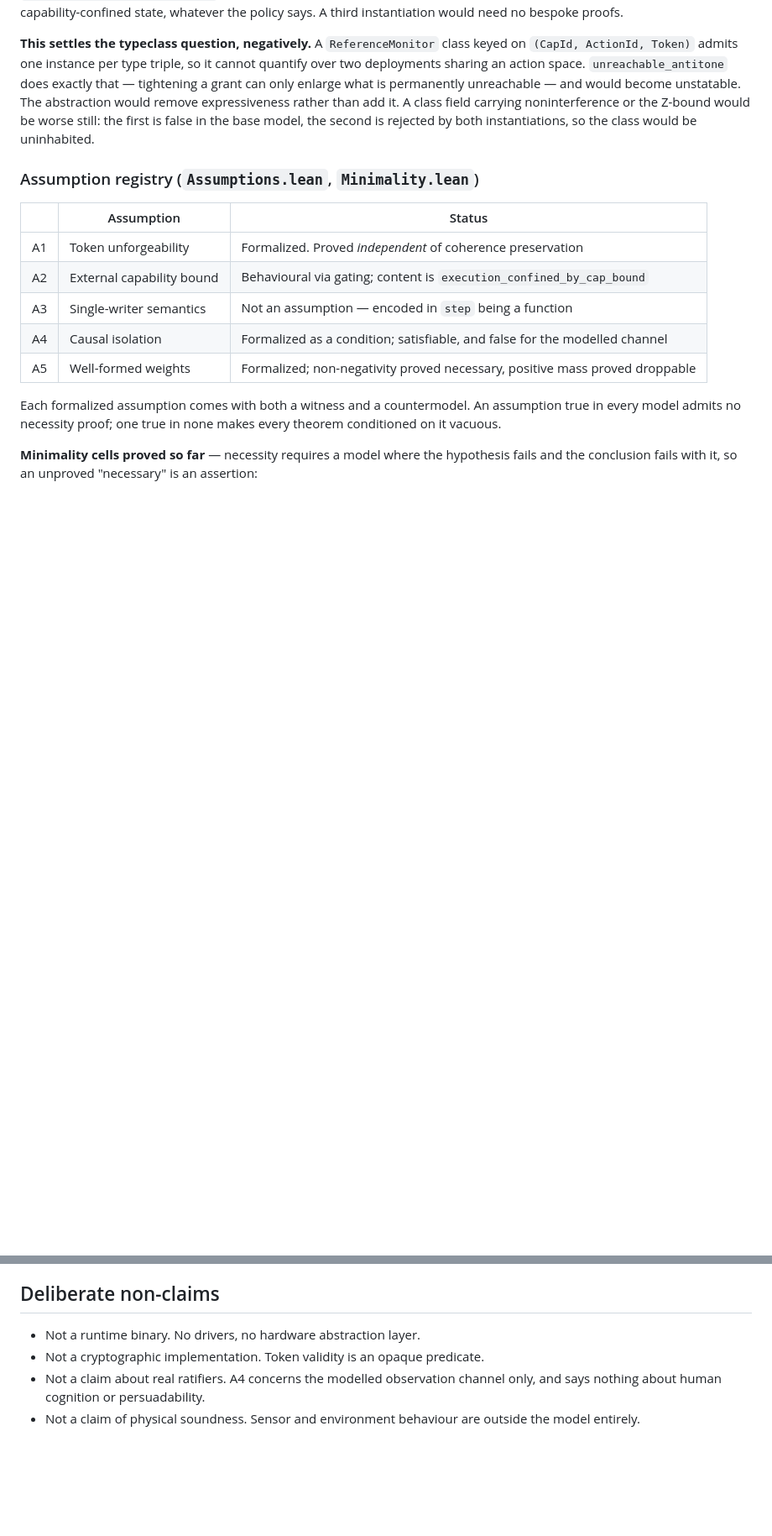
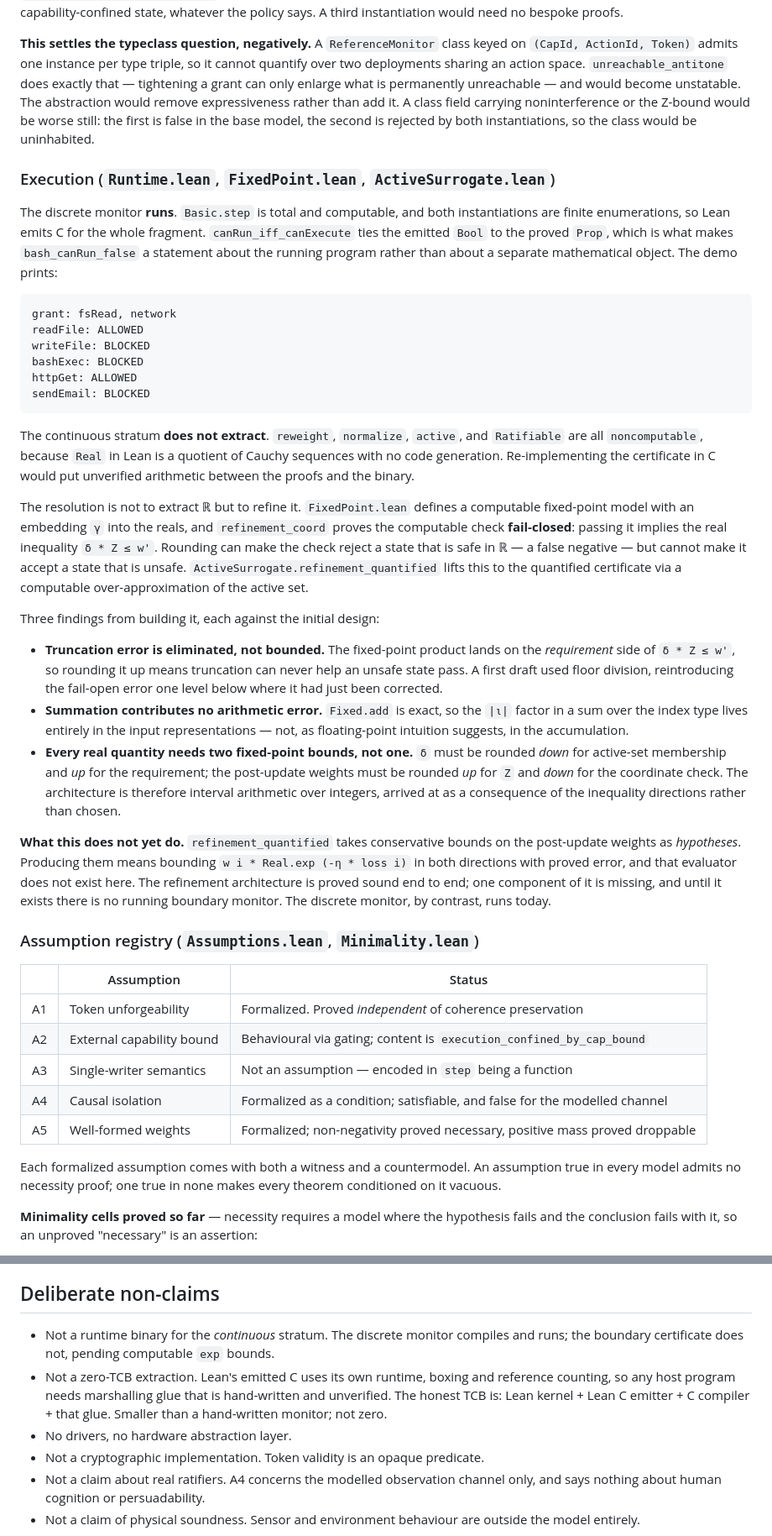
Before and after one commit to Goblohan/darm-monitor, a Markdown page: README.md, 2 parts joined by grey strips. Shown at 84% size. Drawn GitHub-style; blank space fills up the shorter version.

Commit message:
README: add the execution and refinement section (Runtime, FixedPoint, ActiveSurrogate), computable exp bounds and the Int64 port as open problems, and honest TCB non-claims

````diff
--- a/README.md
+++ b/README.md
@@ -138,6 +138,58 @@ remove expressiveness rather than add it. A class field carrying noninterference
 the Z-bound would be worse still: the first is false in the base model, the second
 is rejected by both instantiations, so the class would be uninhabited.
 
+### Execution (`Runtime.lean`, `FixedPoint.lean`, `ActiveSurrogate.lean`)
+
+The discrete monitor **runs**. `Basic.step` is total and computable, and both
+instantiations are finite enumerations, so Lean emits C for the whole fragment.
+`canRun_iff_canExecute` ties the emitted `Bool` to the proved `Prop`, which is what
+makes `bash_canRun_false` a statement about the running program rather than about a
+separate mathematical object. The demo prints:
+
+```
+grant: fsRead, network
+readFile: ALLOWED
+writeFile: BLOCKED
+bashExec: BLOCKED
+httpGet: ALLOWED
+sendEmail: BLOCKED
+```
+
+The continuous stratum **does not extract**. `reweight`, `normalize`, `active`, and
+`Ratifiable` are all `noncomputable`, because `Real` in Lean is a quotient of Cauchy
+sequences with no code generation. Re-implementing the certificate in C would put
+unverified arithmetic between the proofs and the binary.
+
+The resolution is not to extract ℝ but to refine it. `FixedPoint.lean` defines a
+computable fixed-point model with an embedding `γ` into the reals, and
+`refinement_coord` proves the computable check **fail-closed**: passing it implies
+the real inequality `δ * Z ≤ w'`. Rounding can make the check reject a state that is
+safe in ℝ — a false negative — but cannot make it accept a state that is unsafe.
+`ActiveSurrogate.refinement_quantified` lifts this to the quantified certificate via
+a computable over-approximation of the active set.
+
+Three findings from building it, each against the initial design:
+
+- **Truncation error is eliminated, not bounded.** The fixed-point product lands on
+  the *requirement* side of `δ * Z ≤ w'`, so rounding it up means truncation can
+  never help an unsafe state pass. A first draft used floor division, reintroducing
+  the fail-open error one level below where it had just been corrected.
+- **Summation contributes no arithmetic error.** `Fixed.add` is exact, so the `|ι|`
+  factor in a sum over the index type lives entirely in the input representations —
+  not, as floating-point intuition suggests, in the accumulation.
+- **Every real quantity needs two fixed-point bounds, not one.** `δ` must be rounded
+  *down* for active-set membership and *up* for the requirement; the post-update
+  weights must be rounded *up* for `Z` and *down* for the coordinate check. The
+  architecture is therefore interval arithmetic over integers, arrived at as a
+  consequence of the inequality directions rather than chosen.
+
+**What this does not yet do.** `refinement_quantified` takes conservative bounds on
+the post-update weights as *hypotheses*. Producing them means bounding
+`w i * Real.exp (-η * loss i)` in both directions with proved error, and that
+evaluator does not exist here. The refinement architecture is proved sound end to
+end; one component of it is missing, and until it exists there is no running
+boundary monitor. The discrete monitor, by contrast, runs today.
+
 ### Assumption registry (`Assumptions.lean`, `Minimality.lean`)
 
 | | Assumption | Status |
@@ -187,7 +239,13 @@ whose holder A4 says the agent can influence without bound.
 
 ## Deliberate non-claims
 
-- Not a runtime binary. No drivers, no hardware abstraction layer.
+- Not a runtime binary for the *continuous* stratum. The discrete monitor compiles
+  and runs; the boundary certificate does not, pending computable `exp` bounds.
+- Not a zero-TCB extraction. Lean's emitted C uses its own runtime, boxing and
+  reference counting, so any host program needs marshalling glue that is
+  hand-written and unverified. The honest TCB is: Lean kernel + Lean C emitter +
+  C compiler + that glue. Smaller than a hand-written monitor; not zero.
+- No drivers, no hardware abstraction layer.
 - Not a cryptographic implementation. Token validity is an opaque predicate.
 - Not a claim about real ratifiers. A4 concerns the modelled observation channel
   only, and says nothing about human cognition or persuadability.
````
Also changed, not shown: other parts of README.md (+12 -1 lines).
